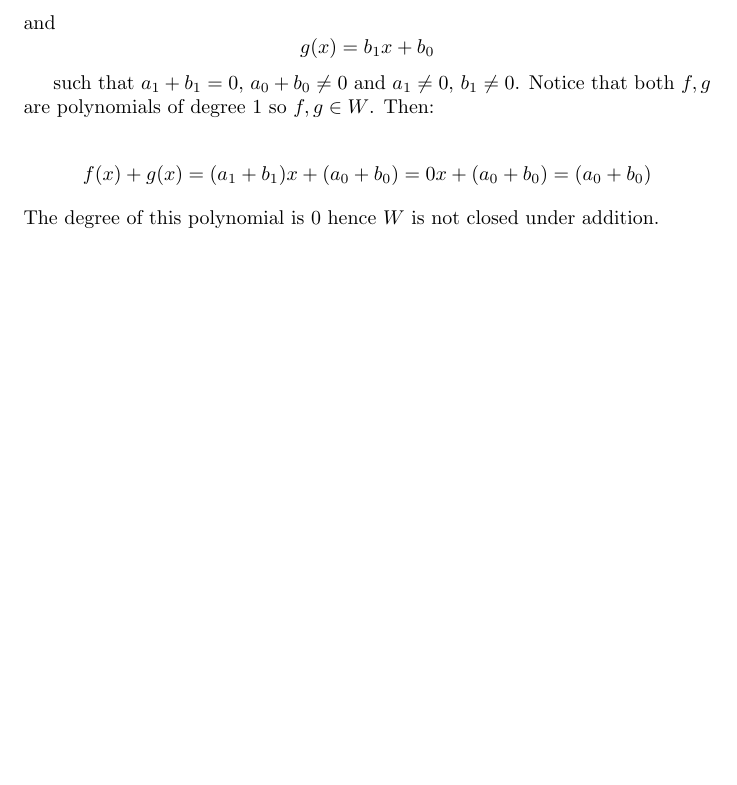
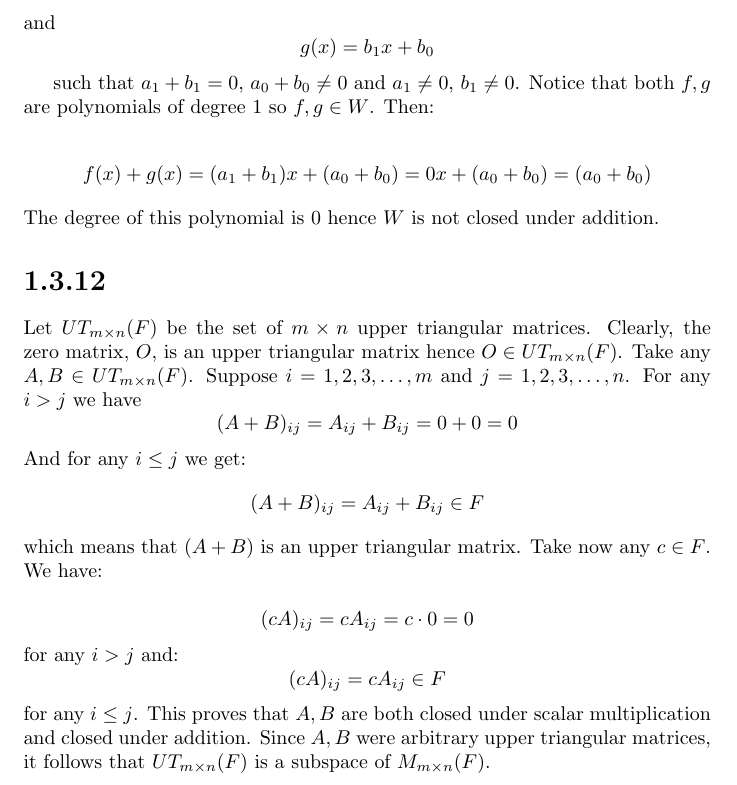
Before and after one commit to kjura/maths, a LaTeX problem sheet (friedberg-et-al/Chapter1/ExercisesChapter1/exercises_chapter_1.tex): part of page 20 of 20, cut so that both start at the same text, the shorter picture padded with empty space. Compiled offline with pdfLaTeX.

Commit message:
friedberg_et_al: finish Chapter 1 Exercise 1.3.12

```diff
--- a/friedberg-et-al/Chapter1/ExercisesChapter1/exercises_chapter_1.tex
+++ b/friedberg-et-al/Chapter1/ExercisesChapter1/exercises_chapter_1.tex
@@ -1205,5 +1205,30 @@ of degree \(1\) so \(f, g \in W\). Then:
 \end{equation*}
 The degree of this polynomial is \(0\) hence \(W\) is not closed under addition.
 
+\section*{1.3.12}
+
+Let \(UT_{m \times n}(F)\) be the set of \(m \times n\) upper triangular matrices.
+Clearly, the zero matrix, \(O\), is an upper triangular matrix hence \(O \in UT_{m \times n}(F)\).
+Take any \(A, B \in UT_{m \times n}(F)\). Suppose \(i = 1, 2, 3, \dots, m\) and \(j = 1, 2, 3, \dots, n\).
+For any \(i > j\) we have
+\begin{equation*}
+    (A + B)_{ij} = A_{ij} + B_{ij} = 0 + 0 = 0
+\end{equation*}
+And for any \(i \leq j\) we get:
+\begin{equation*}
+    (A + B)_{ij} = A_{ij} + B_{ij} \in F
+\end{equation*}
+which means that \((A + B)\) is an upper triangular matrix. Take now any \(c \in F\). We have:
+
+\begin{equation*}
+    (cA)_{ij} = cA_{ij} = c \cdot 0 = 0
+\end{equation*}
+for any \(i > j\) and:
+\begin{equation*}
+    (cA)_{ij} = cA_{ij} \in F
+\end{equation*}
+for any \(i \leq j\). This proves that \(A, B\) are both closed under scalar multiplication and closed under addition. Since \(A, B\)
+were arbitrary upper triangular matrices, it follows that \(UT_{m \times n}(F)\) is a subspace of \(M_{m \times n}(F)\).
+
 
 \end{document}
```
